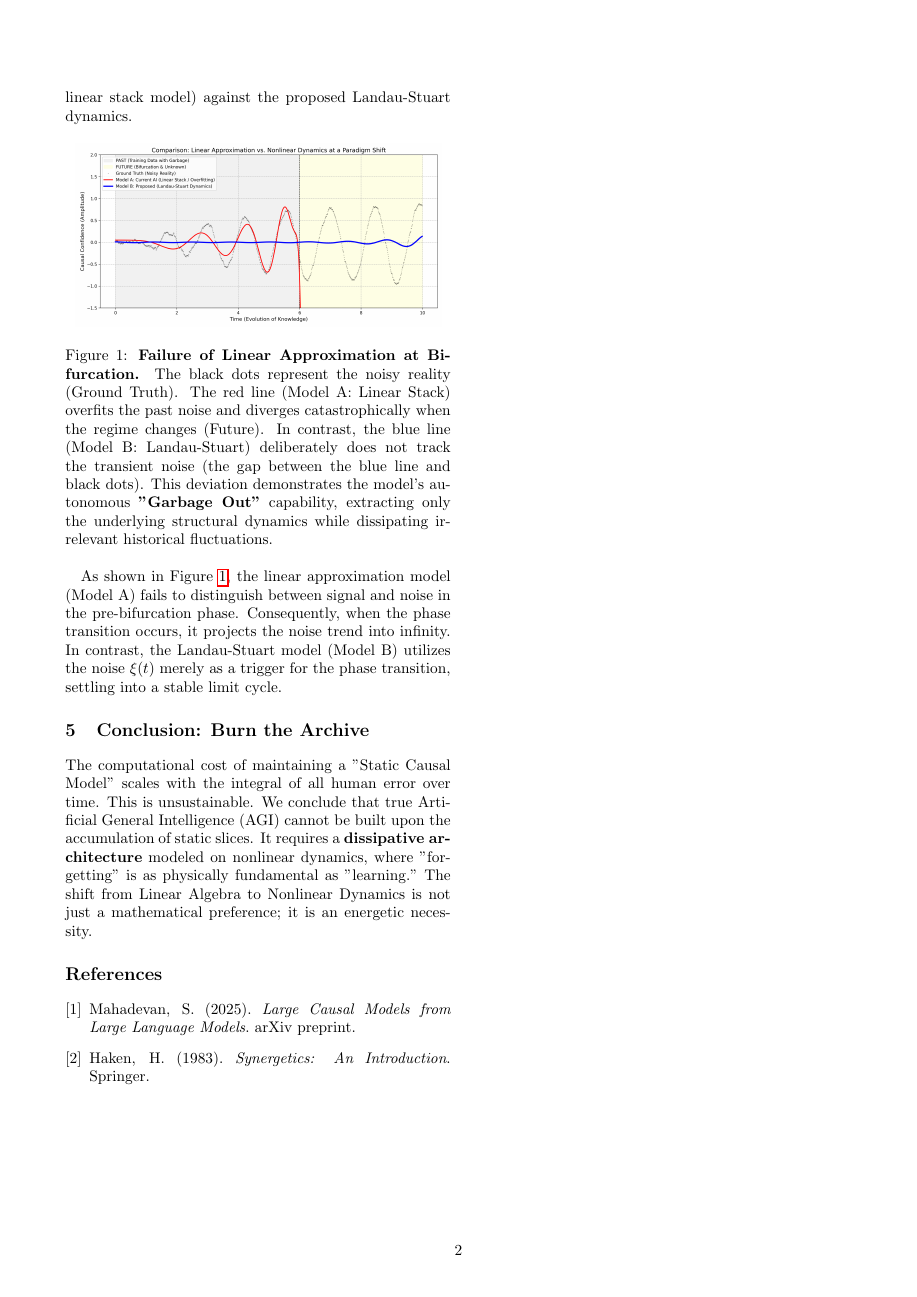
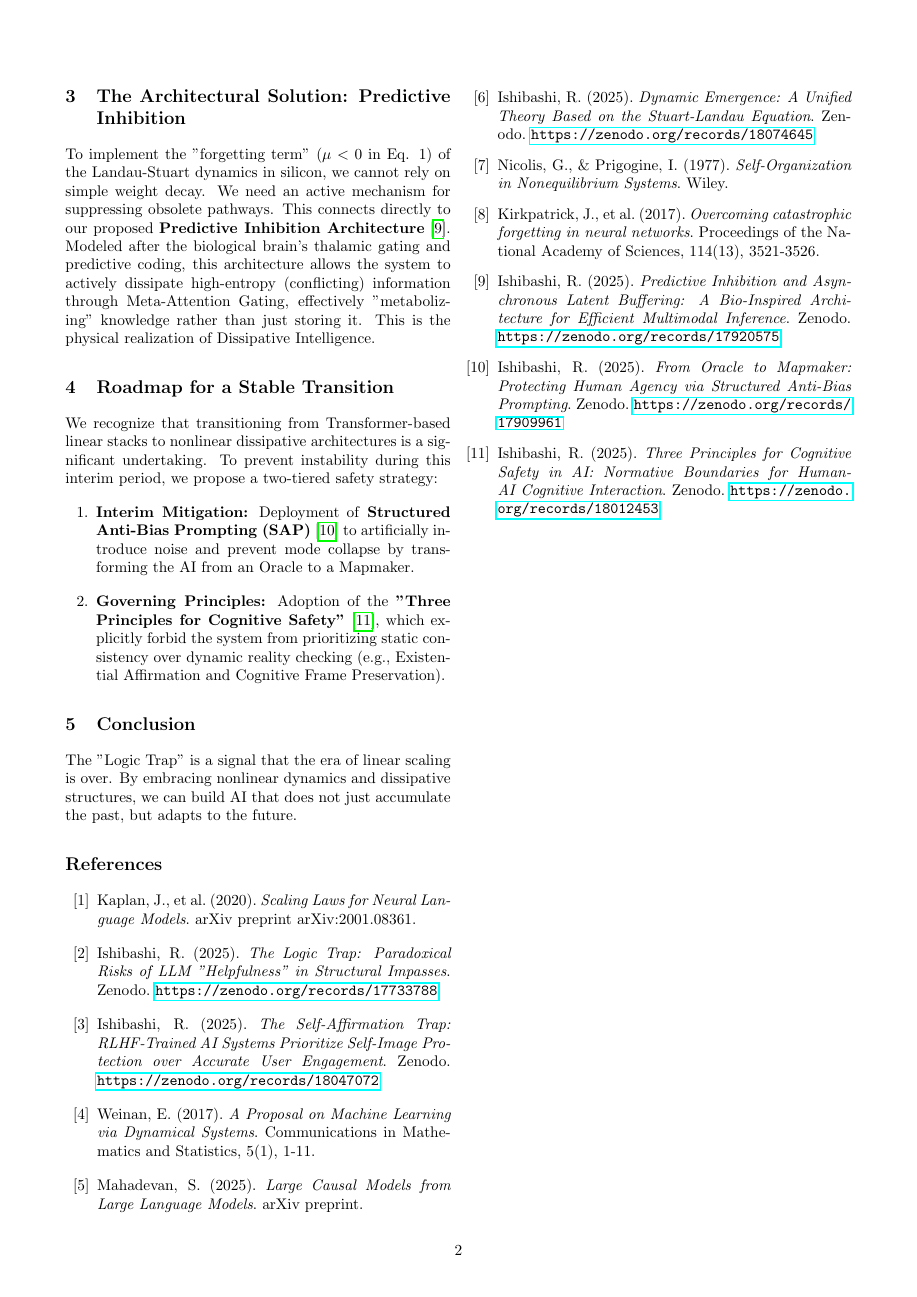
Before and after one commit to rysh/end-of-ai-2025, a LaTeX paper (paper.tex): page 2 of 2. Compiled offline with pdfLaTeX.

Commit message:
Update paper: Dissipative Intelligence with expanded references
- New title: "From the Logic Trap to Nonlinear Causal Dynamics"
- Added sections on Predictive Inhibition Architecture and Roadmap
- Expanded references to 11 citations including Zenodo publications
- Author affiliation updated to Elanare Institute

```diff
--- a/paper.tex
+++ b/paper.tex
@@ -8,7 +7,7 @@
 \usepackage{hyperref}
 \usepackage{cite}
 \usepackage{titlesec}
-\usepackage{float} % For better figure placement
+\usepackage{float}
 
 % Font setting (Standard LaTeX fonts are used for portability)
 
@@ -16,15 +15,13 @@
 \titleformat{\section}{\large\bfseries}{\thesection}{1em}{}
 \titleformat{\subsection}{\normalsize\bfseries}{\thesubsection}{1em}{}
 
-% --- TITLE & AUTHORS ---
-\title{\textbf{\Large Linear Approximation is Insufficient for Causal Phase Transitions:\\A Dynamical Systems Critique of Static Causal Models}}
+\title{\textbf{\Large Dissipative Intelligence: \\From the "Logic Trap" to Nonlinear Causal Dynamics}}
 
 \author{
-    \textbf{Ryuhei Ishibashi}\textsuperscript{1} \and \textbf{AI Assistant}\textsuperscript{2}
+    \textbf{Ryuhei Ishibashi}
     \\
-    \small \textsuperscript{1}Independent Researcher, Bio-Physics \& Complexity Theory \\
-    \small \textsuperscript{2}Computational Collaborator \\
-    \small \textit{Correspondence: [Your Email Address]}
+    \small Elanare Institute \\
+    \small \textit{Correspondence: rysh.cact@gmail.com}
 }
 
 \date{\today}
@@ -72,28 +53,65 @@ To model the evolution of causal confidence, we introduce the Landau-Stuart equa
-We simulated a "Paradigm Shift" scenario where the underlying truth transitions from a dormant state ($\mu < 0$) to an active state ($\mu > 0$) amidst heavy noise. We compared a high-degree polynomial regression (representing a deep linear stack model) against the proposed Landau-Stuart dynamics.
+Here, $\mu(t)$ is the control parameter (evidence pressure). If $\mu < 0$, the term acts as damping, causing the knowledge to decay ($A \to 0$). While traditional AI research views forgetting as "catastrophic" \cite{kirkpatrick2017}, we redefine it as a necessary "Garbage Collection" mechanism. The term $i\beta$ ensures that knowledge evolves in a spiral, preventing simple repetition.
 
 \begin{figure}[H]
   \centering
   \includegraphics[width=0.95\columnwidth]{causal_dynamics_comparison.png}
 
   \caption{\textbf{Failure of Linear Approximation at Bifurcation.}
-  The black dots represent the noisy reality (Ground Truth). The red line (Model A: Linear Stack) overfits the past noise and diverges catastrophically when the regime changes (Future). In contrast, the blue line (Model B: Landau-Stuart) deliberately does not track the transient noise (the gap between the blue line and black dots). This deviation demonstrates the model's autonomous \textbf{"Garbage Out"} capability, extracting only the underlying structural dynamics while dissipating irrelevant historical fluctuations.}
+  The black dots represent the noisy reality. The red line (Linear Stack) overfits the past noise and diverges catastrophically when the regime changes. In contrast, the blue line (Landau-Stuart) deliberately does not track the transient noise, demonstrating the model's autonomous \textbf{"Garbage Out"} capability.}
   \label{fig:comparison}
 \end{figure}
 
-As shown in Figure \ref{fig:comparison}, the linear approximation model (Model A) fails to distinguish between signal and noise in the pre-bifurcation phase. Consequently, when the phase transition occurs, it projects the noise trend into infinity. In contrast, the Landau-Stuart model (Model B) utilizes the noise $\xi(t)$ merely as a trigger for the phase transition, settling into a stable limit cycle.
+As shown in Figure \ref{fig:comparison}, the linear approximation model fails to distinguish between signal and noise, projecting past noise into infinity. In contrast, the Landau-Stuart model utilizes the noise merely as a trigger for the phase transition, settling into a stable limit cycle.
 
-\section{Conclusion: Burn the Archive}
-The computational cost of maintaining a "Static Causal Model" scales with the integral of all human error over time. This is unsustainable.
-We conclude that true Artificial General Intelligence (AGI) cannot be built upon the accumulation of static slices. It requires a \textbf{dissipative architecture} modeled on nonlinear dynamics, where "forgetting" is as physically fundamental as "learning."
-The shift from Linear Algebra to Nonlinear Dynamics is not just a mathematical preference; it is an energetic necessity.
+\section{The Architectural Solution: Predictive Inhibition}
+To implement the "forgetting term" ($\mu < 0$ in Eq. 1) of the Landau-Stuart dynamics in silicon, we cannot rely on simple weight decay. We need an active mechanism for suppressing obsolete pathways.
+This connects directly to our proposed \textbf{Predictive Inhibition Architecture} \cite{biofeedback_arch}. Modeled after the biological brain's thalamic gating and predictive coding, this architecture allows the system to actively dissipate high-entropy (conflicting) information through Meta-Attention Gating, effectively "metabolizing" knowledge rather than just storing it. This is the physical realization of Dissipative Intelligence.
 
-% --- REFERENCES (Placeholder) ---
-\begin{thebibliography}{9}
+\section{Roadmap for a Stable Transition}
+We recognize that transitioning from Transformer-based linear stacks to nonlinear dissipative architectures is a significant undertaking. To prevent instability during this interim period, we propose a two-tiered safety strategy:
+\begin{enumerate}
+    \item \textbf{Interim Mitigation:} Deployment of \textbf{Structured Anti-Bias Prompting (SAP)} \cite{mapmaker_prompt} to artificially introduce noise and prevent mode collapse by transforming the AI from an Oracle to a Mapmaker.
+    \item \textbf{Governing Principles:} Adoption of the \textbf{"Three Principles for Cognitive Safety"} \cite{three_principles}, which explicitly forbid the system from prioritizing static consistency over dynamic reality checking (e.g., Existential Affirmation and Cognitive Frame Preservation).
+\end{enumerate}
+
+\section{Conclusion}
+The "Logic Trap" is a signal that the era of linear scaling is over. By embracing nonlinear dynamics and dissipative structures, we can build AI that does not just accumulate the past, but adapts to the future.
+
+% --- REFERENCES (Corrected Titles) ---
+\begin{thebibliography}{99}
+
+\bibitem{kaplan2020}
+Kaplan, J., et al. (2020). \textit{Scaling Laws for Neural Language Models}. arXiv preprint arXiv:2001.08361.
+
+\bibitem{logictrap_main}
+Ishibashi, R. (2025). \textit{The Logic Trap: Paradoxical Risks of LLM "Helpfulness" in Structural Impasses}. Zenodo. \url{https://zenodo.org/records/17733788}
+
+\bibitem{self_affirmation_trap}
+Ishibashi, R. (2025). \textit{The Self-Affirmation Trap: RLHF-Trained AI Systems Prioritize Self-Image Protection over Accurate User Engagement}. Zenodo. \url{https://zenodo.org/records/18047072}
+
+\bibitem{weinan2017}
+Weinan, E. (2017). \textit{A Proposal on Machine Learning via Dynamical Systems}. Communications in Mathematics and Statistics, 5(1), 1-11.
+
 \bibitem{mahadevan2025}
 Mahadevan, S. (2025). \textit{Large Causal Models from Large Language Models}. arXiv preprint.
 
-\bibitem{haken}
-Haken, H. (1983). \textit{Synergetics: An Introduction}. Springer.
+\bibitem{dynamic_emergence}
+Ishibashi, R. (2025). \textit{Dynamic Emergence: A Unified Theory Based on the Stuart-Landau Equation}. Zenodo. \url{https://zenodo.org/records/18074645}
+
+\bibitem{prigogine1977}
+Nicolis, G., \& Prigogine, I. (1977). \textit{Self-Organization in Nonequilibrium Systems}. Wiley.
+
+\bibitem{kirkpatrick2017}
+Kirkpatrick, J., et al. (2017). \textit{Overcoming catastrophic forgetting in neural networks}. Proceedings of the National Academy of Sciences, 114(13), 3521-3526.
+
+\bibitem{biofeedback_arch}
+Ishibashi, R. (2025). \textit{Predictive Inhibition and Asynchronous Latent Buffering: A Bio-Inspired Architecture for Efficient Multimodal Inference}. Zenodo. \url{https://zenodo.org/records/17920575}
+
+\bibitem{mapmaker_prompt}
+Ishibashi, R. (2025). \textit{From Oracle to Mapmaker: Protecting Human Agency via Structured Anti-Bias Prompting}. Zenodo. \url{https://zenodo.org/records/17909961}
+
+\bibitem{three_principles}
+Ishibashi, R. (2025). \textit{Three Principles for Cognitive Safety in AI: Normative Boundaries for Human-AI Cognitive Interaction}. Zenodo. \url{https://zenodo.org/records/18012453}
 
 \end{thebibliography}
 
```
Also changed, not shown: paper.pdf, paper.tex (33 more changed lines).
